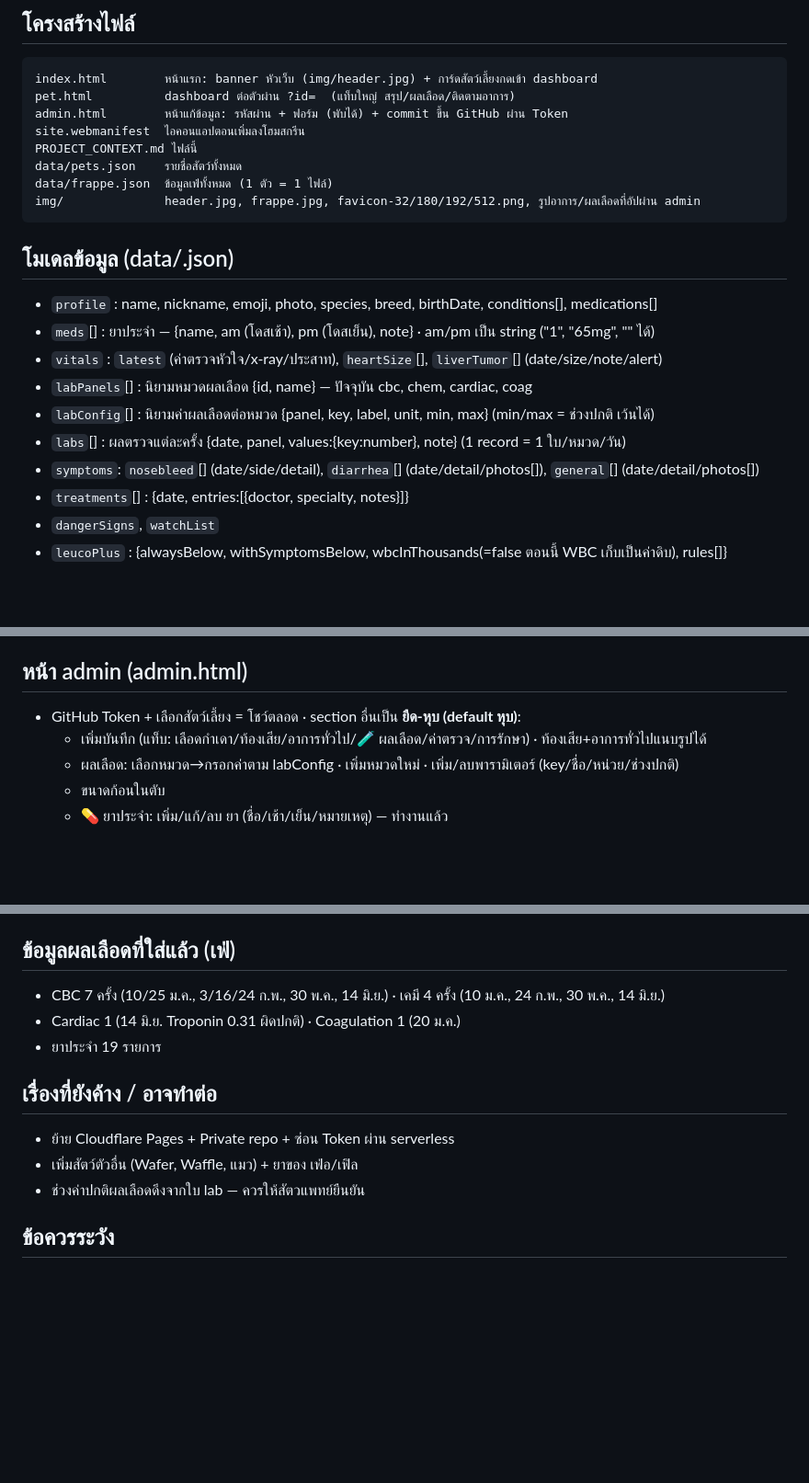
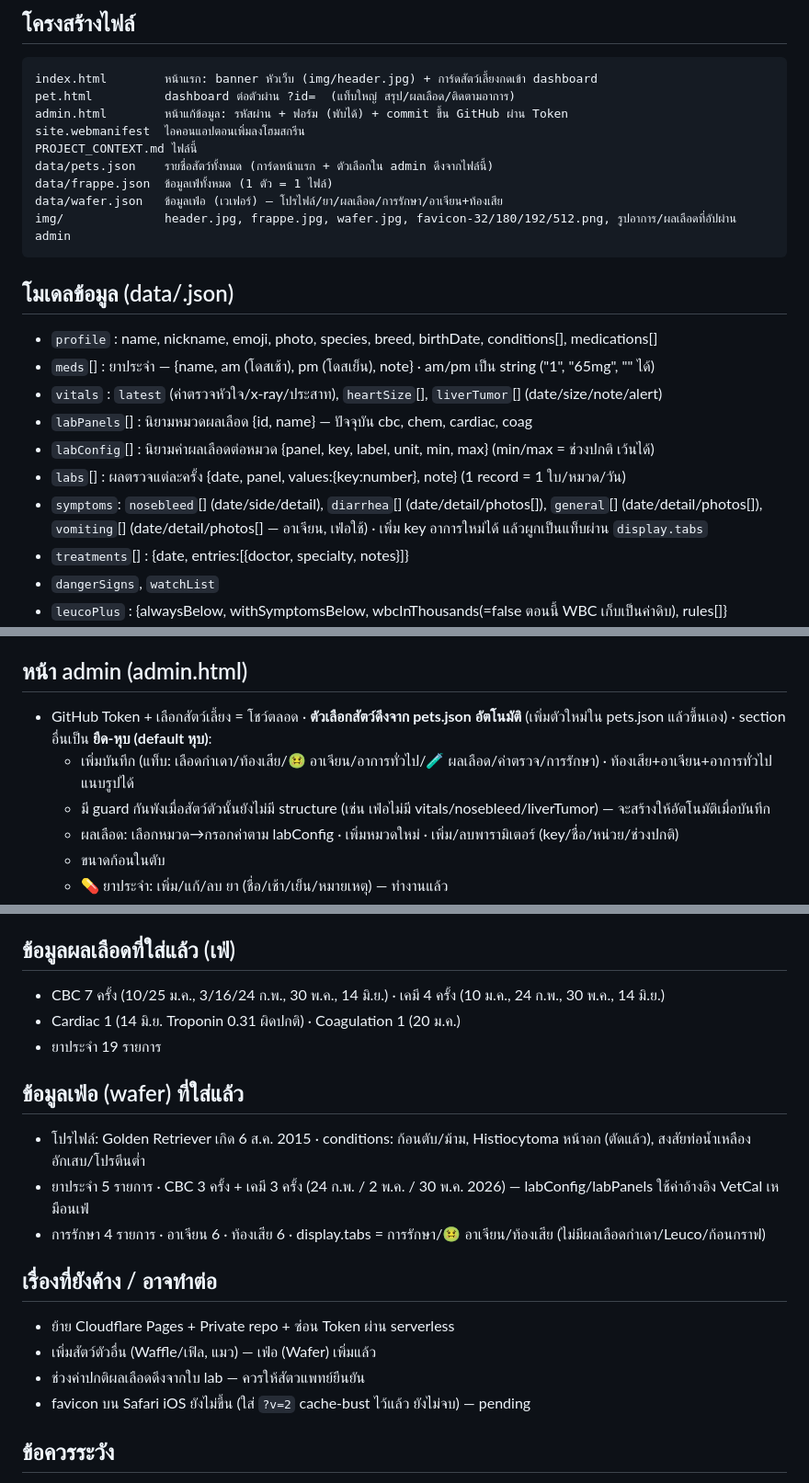
Before and after one commit to hommekid/tammie-care, a Markdown page: PROJECT_CONTEXT.md, 3 parts joined by grey strips. Shown at 92% size. Drawn GitHub-style; blank space fills up the shorter version.

````diff
--- a/PROJECT_CONTEXT.md
+++ b/PROJECT_CONTEXT.md
@@ -14,9 +14,10 @@ pet.html          dashboard ต่อตัวผ่าน ?id=  (แท็บ
 admin.html        หน้าแก้ข้อมูล: รหัสผ่าน + ฟอร์ม (พับได้) + commit ขึ้น GitHub ผ่าน Token
 site.webmanifest  ไอคอนแอปตอนเพิ่มลงโฮมสกรีน
 PROJECT_CONTEXT.md ไฟล์นี้
-data/pets.json    รายชื่อสัตว์ทั้งหมด
+data/pets.json    รายชื่อสัตว์ทั้งหมด (การ์ดหน้าแรก + ตัวเลือกใน admin ดึงจากไฟล์นี้)
 data/frappe.json  ข้อมูลเฟ่ทั้งหมด (1 ตัว = 1 ไฟล์)
-img/              header.jpg, frappe.jpg, favicon-32/180/192/512.png, รูปอาการ/ผลเลือดที่อัปผ่าน admin
+data/wafer.json   ข้อมูลเฟ่อ (เวเฟอร์) — โปรไฟล์/ยา/ผลเลือด/การรักษา/อาเจียน+ท้องเสีย
+img/              header.jpg, frappe.jpg, wafer.jpg, favicon-32/180/192/512.png, รูปอาการ/ผลเลือดที่อัปผ่าน admin
 ```
 
 ## โมเดลข้อมูล (data/<id>.json)
@@ -26,7 +27,7 @@ img/              header.jpg, frappe.jpg, favicon-32/180/192/512.png, รูป
 - `labPanels`[] : นิยามหมวดผลเลือด {id, name} — ปัจจุบัน cbc, chem, cardiac, coag
 - `labConfig`[] : นิยามค่าผลเลือดต่อหมวด {panel, key, label, unit, min, max} (min/max = ช่วงปกติ เว้นได้)
 - `labs`[] : ผลตรวจแต่ละครั้ง {date, panel, values:{key:number}, note} (1 record = 1 ใบ/หมวด/วัน)
-- `symptoms`: `nosebleed`[] (date/side/detail), `diarrhea`[] (date/detail/photos[]), `general`[] (date/detail/photos[])
+- `symptoms`: `nosebleed`[] (date/side/detail), `diarrhea`[] (date/detail/photos[]), `general`[] (date/detail/photos[]), `vomiting`[] (date/detail/photos[] — อาเจียน, เฟ่อใช้) · เพิ่ม key อาการใหม่ได้ แล้วผูกเป็นแท็บผ่าน `display.tabs`
 - `treatments`[] : {date, entries:[{doctor, specialty, notes}]}
 - `dangerSigns`, `watchList`
 - `leucoPlus` : {alwaysBelow, withSymptomsBelow, wbcInThousands(=false ตอนนี้ WBC เก็บเป็นค่าดิบ), rules[]}
@@ -42,8 +43,9 @@ img/              header.jpg, frappe.jpg, favicon-32/180/192/512.png, รูป
 - footer: Tammie Care · หน้าแรก · จัดการข้อมูล
 
 ## หน้า admin (admin.html)
-- GitHub Token + เลือกสัตว์เลี้ยง = โชว์ตลอด · section อื่นเป็น **ยืด-หุบ (default หุบ)**:
-  - เพิ่มบันทึก (แท็บ: เลือดกำเดา/ท้องเสีย/อาการทั่วไป/🧪 ผลเลือด/ค่าตรวจ/การรักษา) · ท้องเสีย+อาการทั่วไปแนบรูปได้
+- GitHub Token + เลือกสัตว์เลี้ยง = โชว์ตลอด · **ตัวเลือกสัตว์ดึงจาก pets.json อัตโนมัติ** (เพิ่มตัวใหม่ใน pets.json แล้วขึ้นเอง) · section อื่นเป็น **ยืด-หุบ (default หุบ)**:
+  - เพิ่มบันทึก (แท็บ: เลือดกำเดา/ท้องเสีย/🤢 อาเจียน/อาการทั่วไป/🧪 ผลเลือด/ค่าตรวจ/การรักษา) · ท้องเสีย+อาเจียน+อาการทั่วไปแนบรูปได้
+  - มี guard กันพังเมื่อสัตว์ตัวนั้นยังไม่มี structure (เช่น เฟ่อไม่มี vitals/nosebleed/liverTumor) — จะสร้างให้อัตโนมัติเมื่อบันทึก
   - ผลเลือด: เลือกหมวด→กรอกค่าตาม labConfig · เพิ่มหมวดใหม่ · เพิ่ม/ลบพารามิเตอร์ (key/ชื่อ/หน่วย/ช่วงปกติ)
   - ขนาดก้อนในตับ
   - 💊 ยาประจำ: เพิ่ม/แก้/ลบ ยา (ชื่อ/เช้า/เย็น/หมายเหตุ) — ทำงานแล้ว
@@ -69,10 +71,16 @@ img/              header.jpg, frappe.jpg, favicon-32/180/192/512.png, รูป
 - Cardiac 1 (14 มิ.ย. Troponin 0.31 ผิดปกติ) · Coagulation 1 (20 ม.ค.)
 - ยาประจำ 19 รายการ
 
+## ข้อมูลเฟ่อ (wafer) ที่ใส่แล้ว
+- โปรไฟล์: Golden Retriever เกิด 6 ส.ค. 2015 · conditions: ก้อนตับ/ม้าม, Histiocytoma หน้าอก (ตัดแล้ว), สงสัยท่อน้ำเหลืองอักเสบ/โปรตีนต่ำ
+- ยาประจำ 5 รายการ · CBC 3 ครั้ง + เคมี 3 ครั้ง (24 ก.พ. / 2 พ.ค. / 30 พ.ค. 2026) — labConfig/labPanels ใช้ค่าอ้างอิง VetCal เหมือนเฟ่
+- การรักษา 4 รายการ · อาเจียน 6 · ท้องเสีย 6 · display.tabs = การรักษา/🤢 อาเจียน/ท้องเสีย (ไม่มีผลเลือดกำเดา/Leuco/ก้อนกราฟ)
+
 ## เรื่องที่ยังค้าง / อาจทำต่อ
 - ย้าย Cloudflare Pages + Private repo + ซ่อน Token ผ่าน serverless
-- เพิ่มสัตว์ตัวอื่น (Wafer, Waffle, แมว) + ยาของ เฟ่อ/เฟิล
+- เพิ่มสัตว์ตัวอื่น (Waffle/เฟิล, แมว) — เฟ่อ (Wafer) เพิ่มแล้ว
 - ช่วงค่าปกติผลเลือดดึงจากใบ lab — ควรให้สัตวแพทย์ยืนยัน
+- favicon บน Safari iOS ยังไม่ขึ้น (ใส่ `?v=2` cache-bust ไว้แล้ว ยังไม่จบ) — pending
 
 ## ข้อควรระวัง
 - repo เป็น Public → ห้ามฝัง Token/รหัสในโค้ด
````
